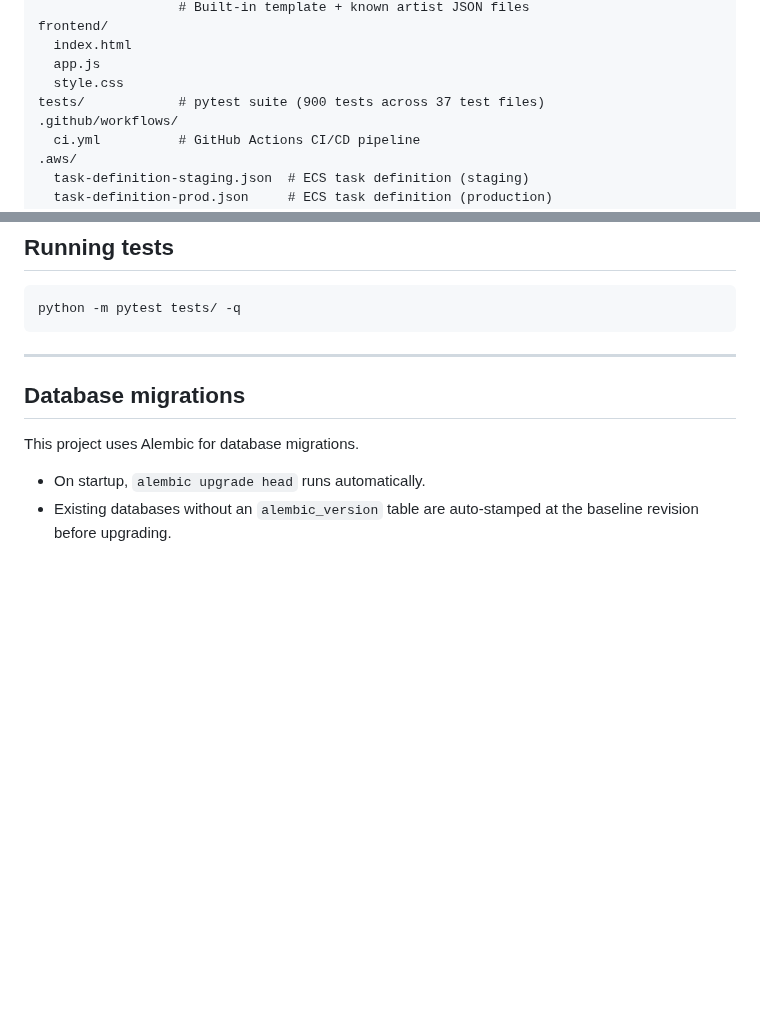
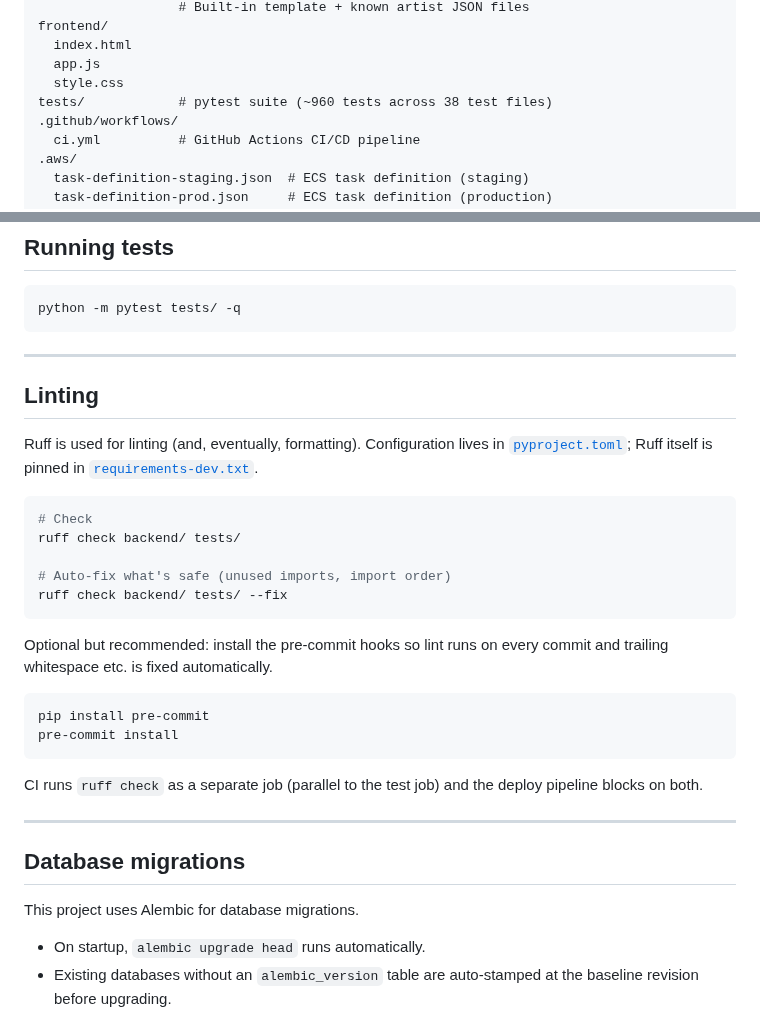
Before and after one commit to hoyla/RA-SummerExhibition-ListOfWorks, a Markdown page: README.md, 2 parts joined by grey strips. Drawn GitHub-style; blank space fills up the shorter version.

````diff
--- a/README.md
+++ b/README.md
@@ -166,7 +166,7 @@ frontend/
   index.html
   app.js
   style.css
-tests/            # pytest suite (900 tests across 37 test files)
+tests/            # pytest suite (~960 tests across 38 test files)
 .github/workflows/
   ci.yml          # GitHub Actions CI/CD pipeline
 .aws/
@@ -186,6 +186,33 @@ docs/
 ```bash
 python -m pytest tests/ -q
 ```
+
+---
+
+## Linting
+
+Ruff is used for linting (and, eventually, formatting). Configuration lives
+in [`pyproject.toml`](pyproject.toml); Ruff itself is pinned in
+[`requirements-dev.txt`](requirements-dev.txt).
+
+```bash
+# Check
+ruff check backend/ tests/
+
+# Auto-fix what's safe (unused imports, import order)
+ruff check backend/ tests/ --fix
+```
+
+Optional but recommended: install the pre-commit hooks so lint runs on every
+commit and trailing whitespace etc. is fixed automatically.
+
+```bash
+pip install pre-commit
+pre-commit install
+```
+
+CI runs `ruff check` as a separate job (parallel to the test job) and the
+deploy pipeline blocks on both.
 
 ---
 
````
Also changed, not shown: docs/dev-guide.md (+62 -7 lines).
